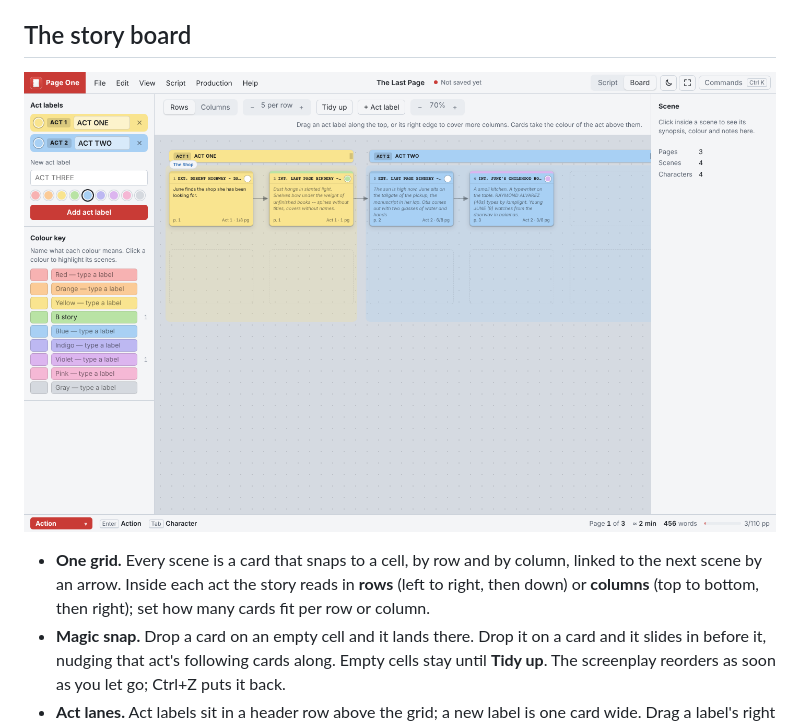
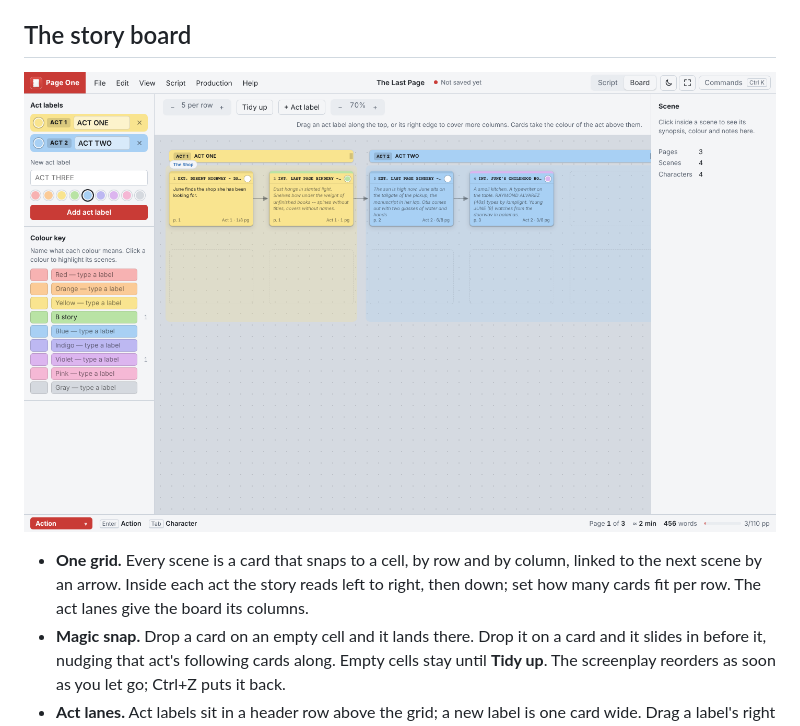
Before and after one commit to scripthook84/Page-One, a Markdown page: README.md, the part around the change. GitHub-like rendering; pictures changed too: docs/screenshots/board.png.

Commit message:
Board: remove the rows/columns switch; acts read in rows
Co-Authored-By: Claude Opus 5.5 <noreply@anthropic.com>
Claude-Session: https://claude.ai/code/session_01CLigAKPuq3VSiKSLNQJxU8

```diff
--- a/README.md
+++ b/README.md
@@ -60,8 +60,8 @@ PDF. It's free, works offline, needs no account, and the installer is about 2 MB
 ![The story board: scene cards on a snap grid under coloured ACT 1 and ACT 2 lanes, with act labels and a colour key on the left](docs/screenshots/board.png)
 
 - **One grid.** Every scene is a card that snaps to a cell, by row and by column, linked to the next
-  scene by an arrow. Inside each act the story reads in **rows** (left to right, then down) or
-  **columns** (top to bottom, then right); set how many cards fit per row or column.
+  scene by an arrow. Inside each act the story reads left to right, then down; set how many cards
+  fit per row. The act lanes give the board its columns.
 - **Magic snap.** Drop a card on an empty cell and it lands there. Drop it on a card and it slides
   in before it, nudging that act's following cards along. Empty cells stay until **Tidy up**. The
   screenplay reorders as soon as you let go; Ctrl+Z puts it back.
```
Also changed, not shown: RELEASE_NOTES.md (+2 -2 lines), docs/FILE-FORMAT.md (+1 -1 lines), 1 other file.
